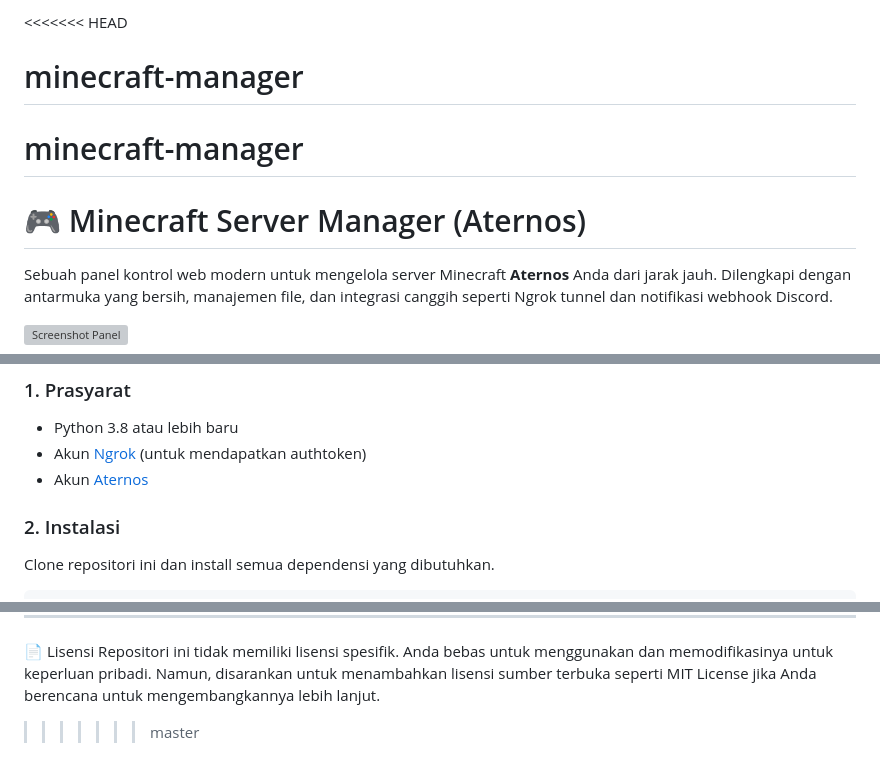
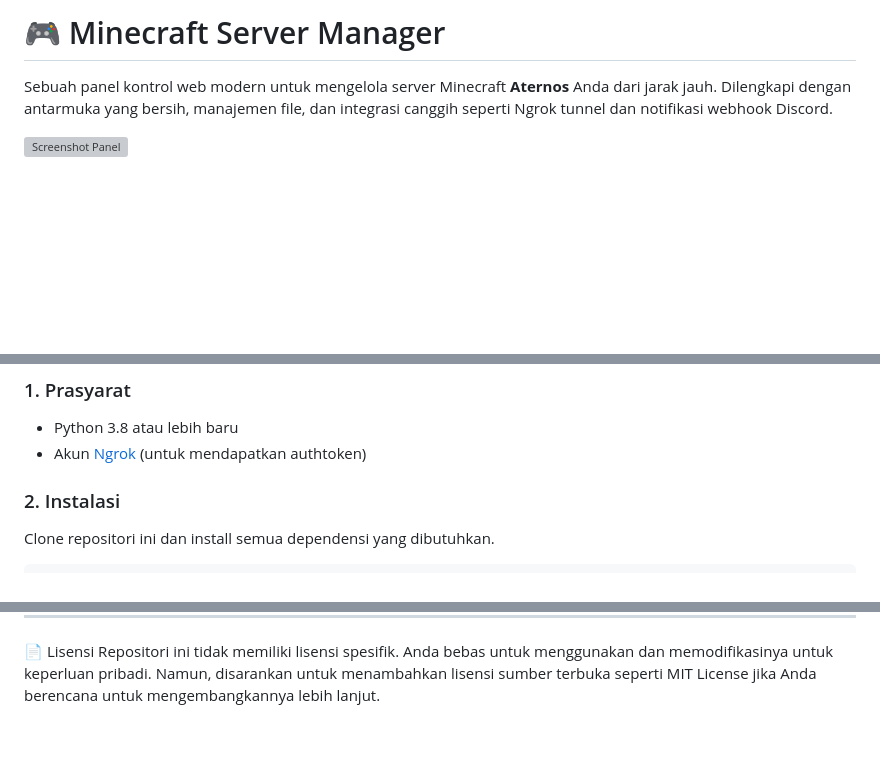
Before and after one commit to dadayan1234/minecraft-manager, a Markdown page: README.md, 3 parts joined by grey strips. Rendered like a GitHub page; blank space fills up the shorter version; grey boxes are pictures that could not be loaded.

```diff
--- a/README.md
+++ b/README.md
@@ -1,8 +1,5 @@
-<<<<<<< HEAD
-# minecraft-manager
-minecraft-manager
-=======
-# 🎮 Minecraft Server Manager (Aternos)
+
+# 🎮 Minecraft Server Manager
 
 Sebuah panel kontrol web modern untuk mengelola server Minecraft **Aternos** Anda dari jarak jauh. Dilengkapi dengan antarmuka yang bersih, manajemen file, dan integrasi canggih seperti Ngrok tunnel dan notifikasi webhook Discord.
 
@@ -50,7 +47,6 @@ Ikuti langkah-langkah berikut untuk menjalankan panel kontrol ini di komputer An
 
 * Python 3.8 atau lebih baru
 * Akun [Ngrok](https://ngrok.com/) (untuk mendapatkan authtoken)
-* Akun [Aternos](https://aternos.org/)
 
 ### 2. Instalasi
 
@@ -70,4 +66,3 @@ pip install -r requirements.txt
 
 📄 Lisensi
 Repositori ini tidak memiliki lisensi spesifik. Anda bebas untuk menggunakan dan memodifikasinya untuk keperluan pribadi. Namun, disarankan untuk menambahkan lisensi sumber terbuka seperti MIT License jika Anda berencana untuk mengembangkannya lebih lanjut.
->>>>>>> master
```
